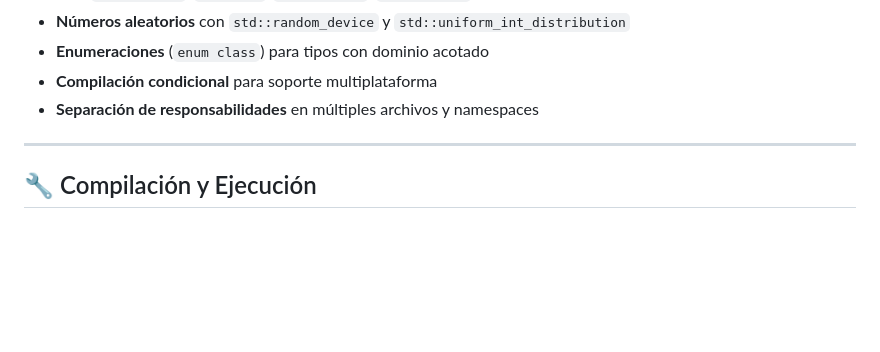
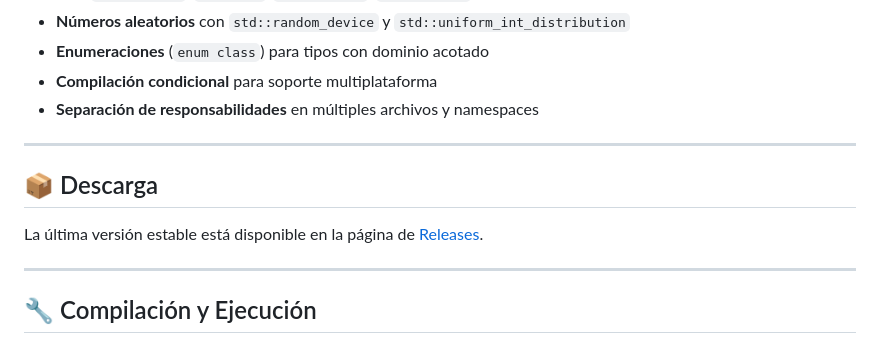
Before and after one commit to TheNarratorVIMMXX/ScolarRecord, a Markdown page: README.es.md, the part around the change. Rendered like a GitHub page; blank space fills up the shorter version.

Commit message:
Add download section to README in Spanish
Added download section with link to releases page.

```diff
--- a/README.es.md
+++ b/README.es.md
@@ -200,6 +200,12 @@ ids_usados.insert(nuevo_id);
 
 ---
 
+## 📦 Descarga
+
+La última versión estable está disponible en la página de [Releases](../../releases).
+
+---
+
 ## 🔧 Compilación y Ejecución
 
 ### Requisitos
```
